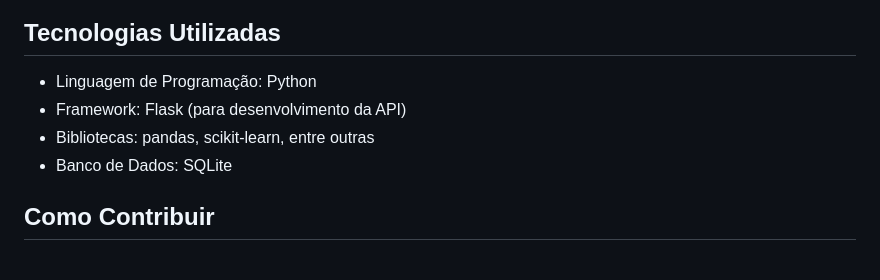
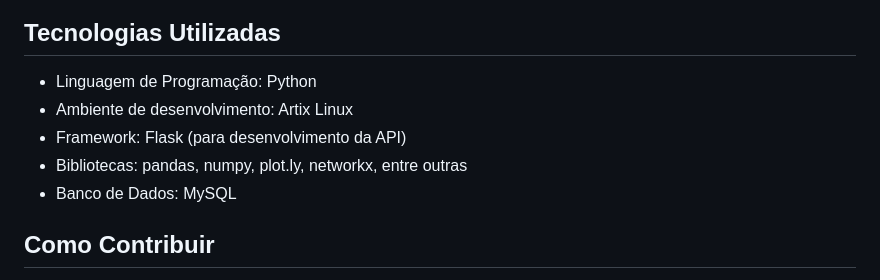
Before and after one commit to pedrodilallo/site_turismo_SIG, a Markdown page: README.md, the part around the change. Rendered like a GitHub page.

Commit message:
bibliotecas e sistema

```diff
--- a/README.md
+++ b/README.md
@@ -55,9 +55,10 @@ informações no sistema em três níveis de detalhamento (0, 1 e 2).
 ## Tecnologias Utilizadas
 
 - Linguagem de Programação: Python
+- Ambiente de desenvolvimento: Artix Linux
 - Framework: Flask (para desenvolvimento da API)
-- Bibliotecas: pandas, scikit-learn, entre outras
-- Banco de Dados: SQLite
+- Bibliotecas: pandas, numpy, plot.ly, networkx, entre outras
+- Banco de Dados: MySQL
 
 ## Como Contribuir
 
```
